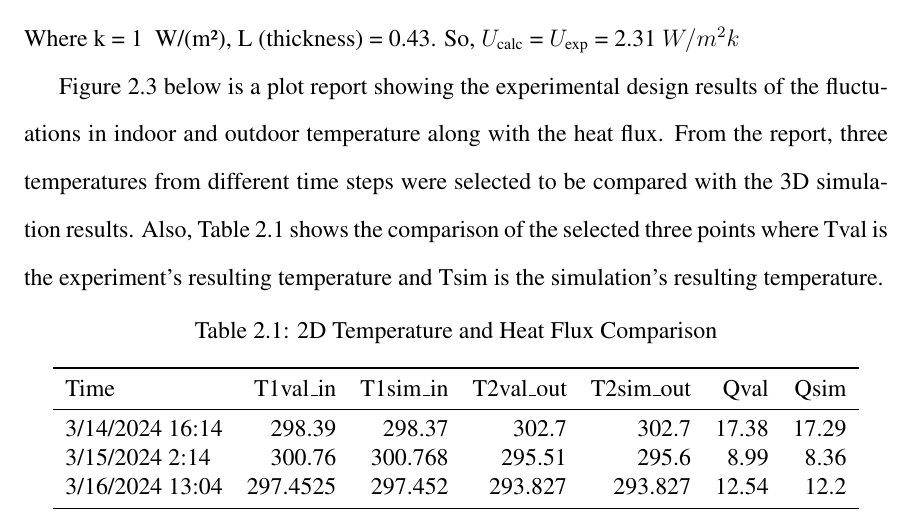
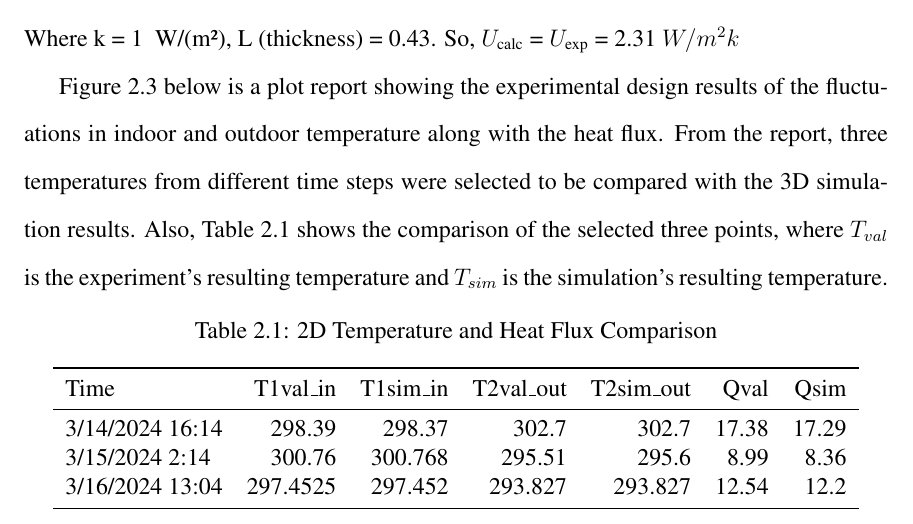
Before and after one commit to SustainableUrbanSystemsLab/MT-3D-Heat-Transfer-Analysis-in-Architectural-Modeling, a LaTeX thesis (thesis.tex, which reads chapters/chapter2.tex): part of page 17 of 54, cut so that both start at the same text. Compiled offline with pdfLaTeX.

Commit message:
Updates from Overleaf

```diff
--- a/chapters/chapter2.tex
+++ b/chapters/chapter2.tex
@@ -76,7 +76,7 @@ Where U-value from the report = 2.31 ${W/m^2k}$ and
 \end{equation}
 Where k = 1 \text{ W/(m²)}, L (thickness) = 0.43. So, \(U_{\text{calc}}\) = \(U_{\text{exp}}\) = 2.31 ${W/m^2k}$
 
-\ref{fig:expr} below is a plot report showing the experimental design results of the fluctuations in indoor and outdoor temperature along with the heat flux. From the report, three temperatures from different time steps were selected to be compared with the 3D simulation results. Also, \ref{table2d} shows the comparison of the selected three points where Tval is the experiment's resulting temperature and Tsim is the simulation's resulting temperature.
+\ref{fig:expr} below is a plot report showing the experimental design results of the fluctuations in indoor and outdoor temperature along with the heat flux. From the report, three temperatures from different time steps were selected to be compared with the 3D simulation results. Also, \ref{table2d} shows the comparison of the selected three points, where $T_{val}$ is the experiment's resulting temperature and $T_{sim}$ is the simulation's resulting temperature.
 
 \begin{figure}[htb]
      \centering
```
